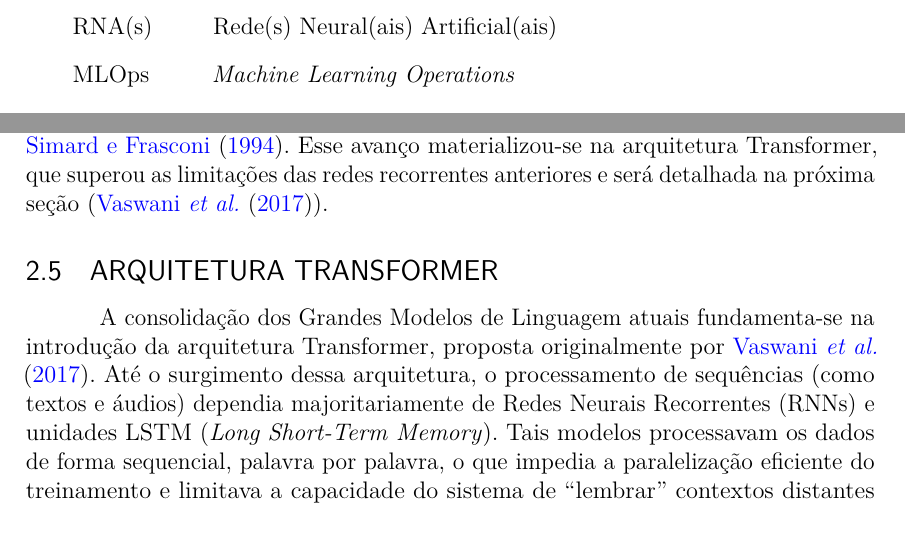
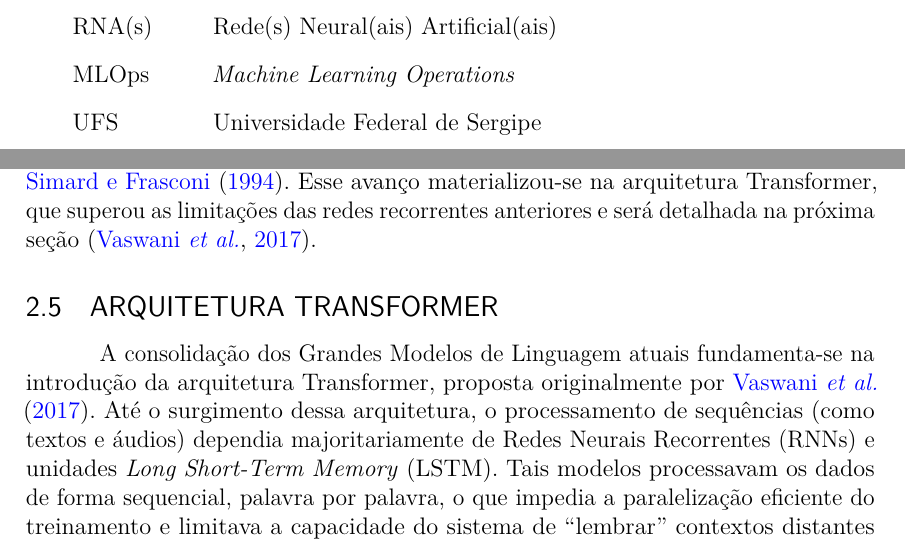
Before and after one commit to gbr-ufs/mtpc, a LaTeX thesis (src/main.tex): two parts of pages 3 and 9 of 19, joined at a grey line, cut so that both start at the same text. Compiled offline with pdfLaTeX.

Commit message:
fix(texto): corrigir coisas pequenas
* Usar a ordem padrão que estamos usando de: palavra em
português (palavra estrangeira).
* Corrigir alguns comandos de citação.
* Usar a ordem padrão que estamos usando de: palavra completa (sigla).
* Usar itálico em algumas palavras estrangeiras que estavam faltando.

```diff
--- a/src/main.tex
+++ b/src/main.tex
@@ -106,6 +106,7 @@ citecount=true % Contador de quantas vezes uma referência foi citada.
 \item[ML] \textit{Machine Learning}
 \item[RNA(s)] Rede(s) Neural(ais) Artificial(ais)
 \item[MLOps] \textit{Machine Learning Operations}
+\item[UFS] Universidade Federal de Sergipe
 \end{siglas}
 
 \tableofcontents* % O "*" imprime o sumário sem indicar a página do próprio sumário.
@@ -173,11 +174,11 @@ A eficácia do \textit{Deep Learning} reside na capacidade de generalização em
 
 No entanto, a implementação de modelos de \textit{Deep Learning} impõe custos computacionais e energéticos significativos. A infraestrutura necessária para treinar modelos profundos, especialmente aqueles com bilhões de parâmetros como os LLMs atuais, demanda \textit{data centers} de grande escala. Estudos recentes, como o de \textcite{10748289}, analisam o impacto crescente da Inteligência Artificial no consumo global de eletricidade \textcite{strubell_energy_2019}. Verifica-se que a complexidade computacional não apenas eleva os custos operacionais, mas também levanta questões sobre a sustentabilidade ambiental do avanço tecnológico contínuo nessa área.
 
-Conclui-se que o \textit{Deep Learning} representa a base tecnológica que viabilizou o surgimento da IA Generativa moderna. A capacidade de processar e gerar informações complexas, contudo, exigiu uma nova evolução arquitetural para lidar especificamente com as nuances e dependências de longa distância da linguagem humana \textcite{bengio_learning_1994}. Esse avanço materializou-se na arquitetura Transformer, que superou as limitações das redes recorrentes anteriores e será detalhada na próxima seção (\textcites{vaswani_attention_2017}).
+Conclui-se que o \textit{Deep Learning} representa a base tecnológica que viabilizou o surgimento da IA Generativa moderna. A capacidade de processar e gerar informações complexas, contudo, exigiu uma nova evolução arquitetural para lidar especificamente com as nuances e dependências de longa distância da linguagem humana \textcite{bengio_learning_1994}. Esse avanço materializou-se na arquitetura Transformer, que superou as limitações das redes recorrentes anteriores e será detalhada na próxima seção \cite{vaswani_attention_2017}.
 
 \subsection{Arquitetura Transformer}
 
-A consolidação dos Grandes Modelos de Linguagem atuais fundamenta-se na introdução da arquitetura Transformer, proposta originalmente por \textcite{vaswani_attention_2017}. Até o surgimento dessa arquitetura, o processamento de sequências (como textos e áudios) dependia majoritariamente de Redes Neurais Recorrentes (RNNs) e unidades LSTM (\textit{Long Short-Term Memory}). Tais modelos processavam os dados de forma sequencial, palavra por palavra, o que impedia a paralelização eficiente do treinamento e limitava a capacidade do sistema de \enquote{lembrar} contextos distantes dentro de um parágrafo longo. O modelo Transformer rompeu com esse paradigma ao dispensar a recorrência em favor de mecanismos de atenção pura, permitindo o processamento simultâneo de toda a sequência de dados.
+A consolidação dos Grandes Modelos de Linguagem atuais fundamenta-se na introdução da arquitetura Transformer, proposta originalmente por \textcite{vaswani_attention_2017}. Até o surgimento dessa arquitetura, o processamento de sequências (como textos e áudios) dependia majoritariamente de Redes Neurais Recorrentes (RNNs) e unidades \textit{Long Short-Term Memory} (LSTM). Tais modelos processavam os dados de forma sequencial, palavra por palavra, o que impedia a paralelização eficiente do treinamento e limitava a capacidade do sistema de \enquote{lembrar} contextos distantes dentro de um parágrafo longo. O modelo Transformer rompeu com esse paradigma ao dispensar a recorrência em favor de mecanismos de atenção pura, permitindo o processamento simultâneo de toda a sequência de dados.
 
 O núcleo funcional dessa arquitetura reside no mecanismo de \enquote{Autoatenção} (\textit{Self-Attention}). Conforme detalhado por \textcite{vaswani_attention_2017}, esse mecanismo permite que o modelo, ao processar uma palavra específica, analise e pondere a relevância de todas as outras palavras da frase instantaneamente, independentemente da distância física entre elas no texto. Matematicamente, isso é realizado através de operações de álgebra linear que calculam pontuações de compatibilidade entre vetores de consulta (\textit{query}), chave (\textit{key}) e valor (\textit{value}). Dessa forma, o modelo consegue desambiguar termos polissêmicos baseando-se no contexto global da sentença, e não apenas nas palavras imediatamente vizinhas.
 
```
Also changed, not shown: src/main.tex (6 more changed lines).
